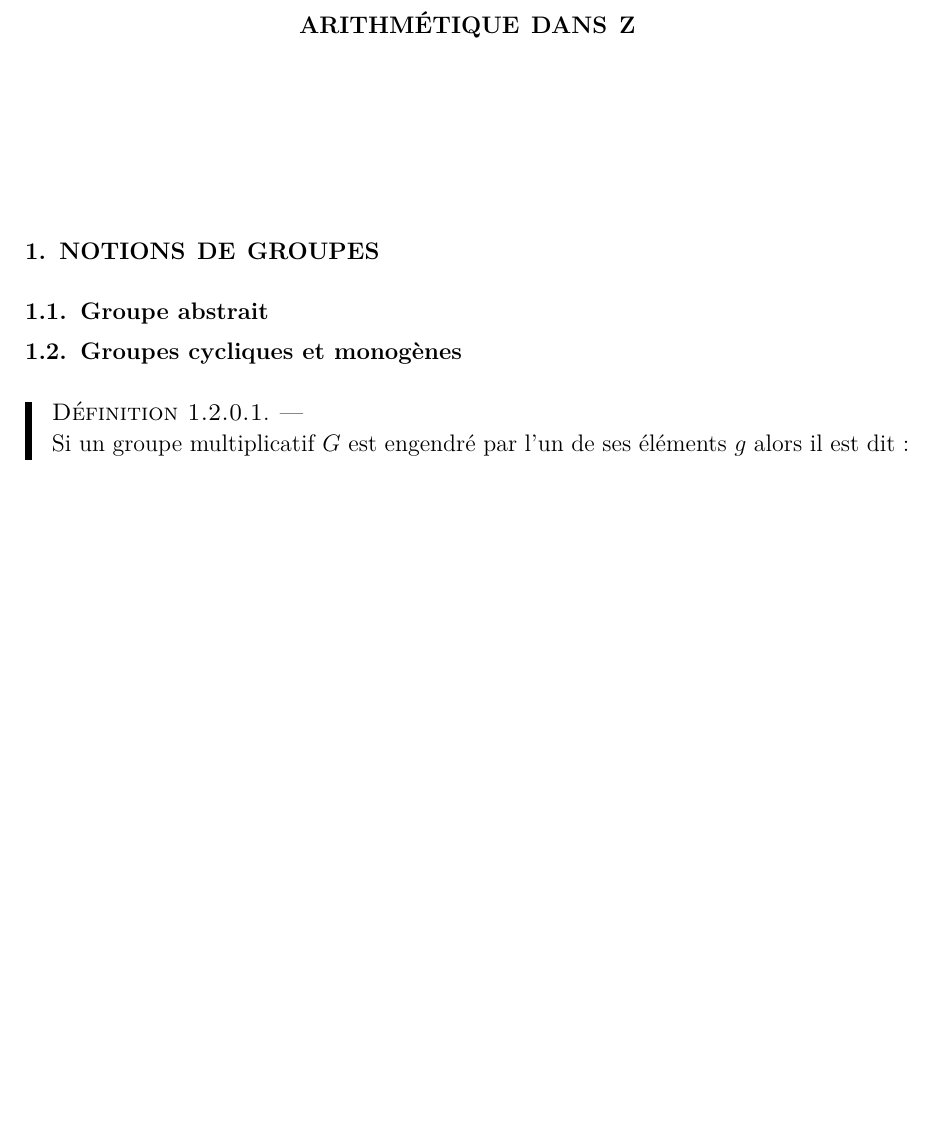
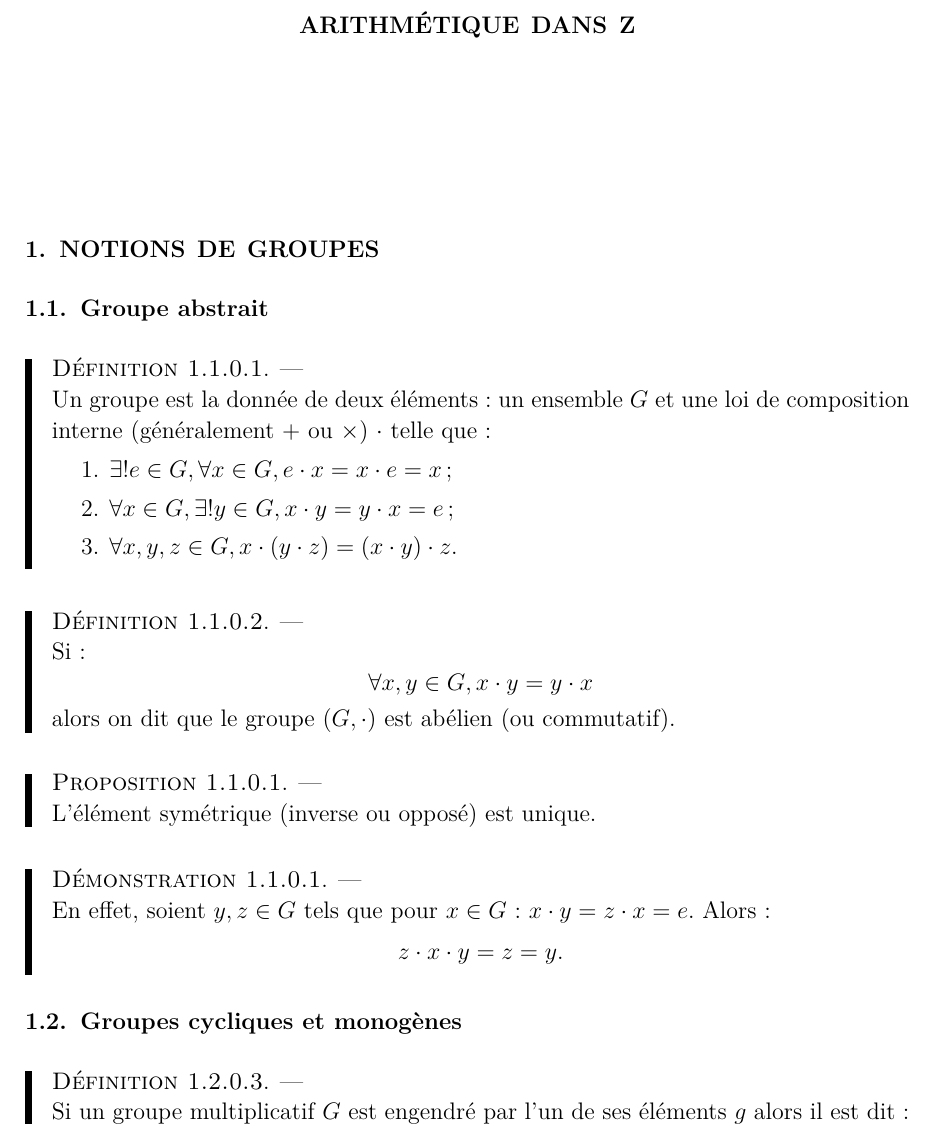
Before and after one commit to Holosmos/Arithmetique, a LaTeX document (arithmétique.tex): part of page 1 of 6 before the commit and part of page 1 of 7 after it, cut so that both start at the same text, the shorter picture padded with empty space. The pictures show the PDF file arithmétique.pdf that the author committed with the source.

Commit message:
première partie

```diff
--- a/arithmétique.tex
+++ b/arithmétique.tex
@@ -8,6 +8,26 @@
 \section{Notions de groupes}
 
 \subsection{Groupe abstrait}
+
+\definition{
+Un groupe est la donnée de deux éléments : un ensemble $G$ et une loi de composition interne (généralement $+$ ou $\times$) $\cdot$ telle que :
+\begin{enumerate}
+\item $\exists ! e \in G,\forall x \in G, e\cdot x = x \cdot e = x$ ;
+\item $\forall x \in G, \exists ! y \in G, x \cdot y = y \cdot x = e$ ;
+\item $\forall x,y,z \in G, x \cdot (y\cdot z ) = (x\cdot y) \cdot z$.
+\end{enumerate}
+}{}
+
+\definition{
+Si : \[ \forall x,y \in G, x \cdot y = y \cdot x\] alors on dit que le groupe $(G,\cdot)$ est abélien (ou commutatif).
+}{}
+
+\proposition{
+L'élément symétrique (inverse ou opposé) est unique.
+}{}
+\demonstration{
+En effet, soient $y,z \in G$ tels que pour $x\in G$ : $x \cdot y = z \cdot x = e$. Alors : \[ z \cdot x \cdot y = z = y.\]
+}{}
 
 \subsection{Groupes cycliques et monogènes}
 
```
Also changed, not shown: arithmétique.pdf.
